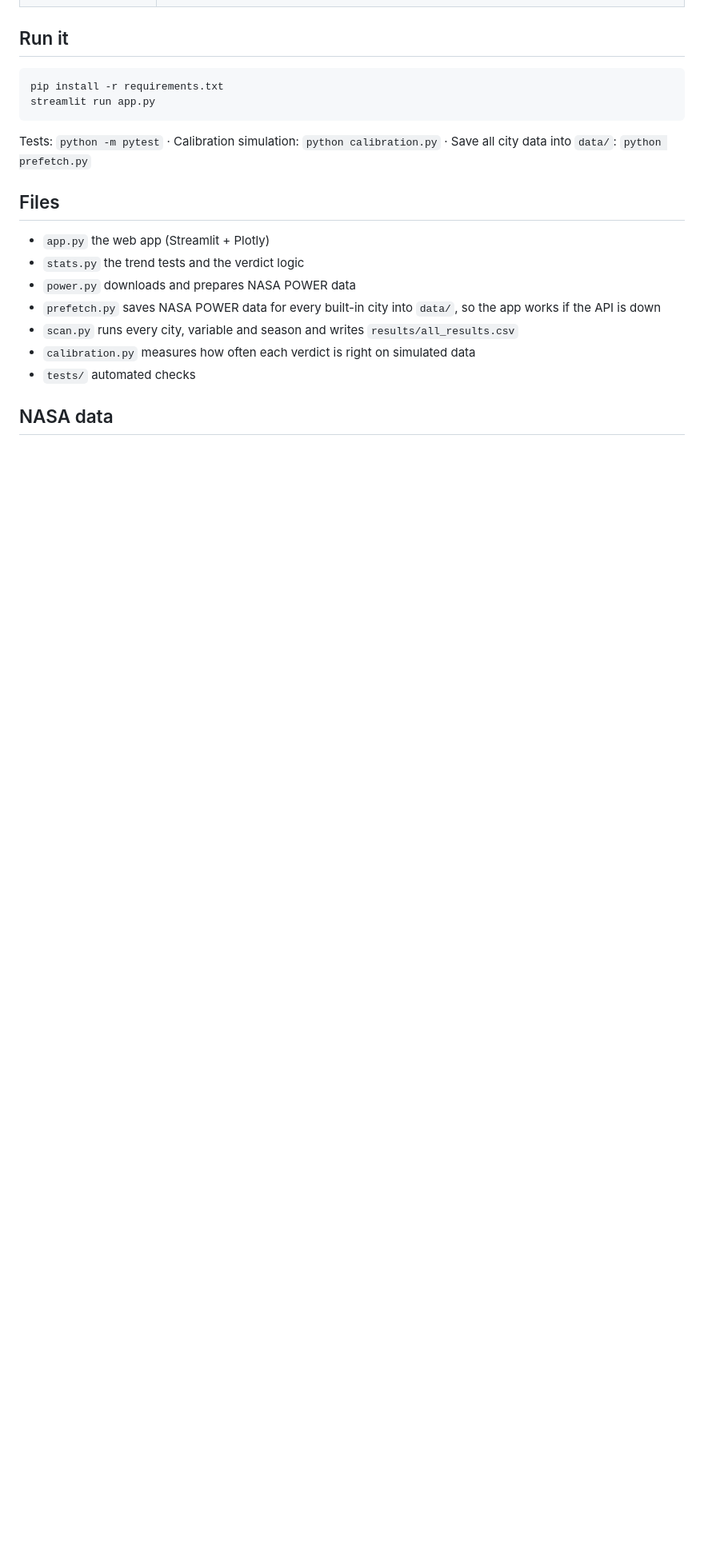
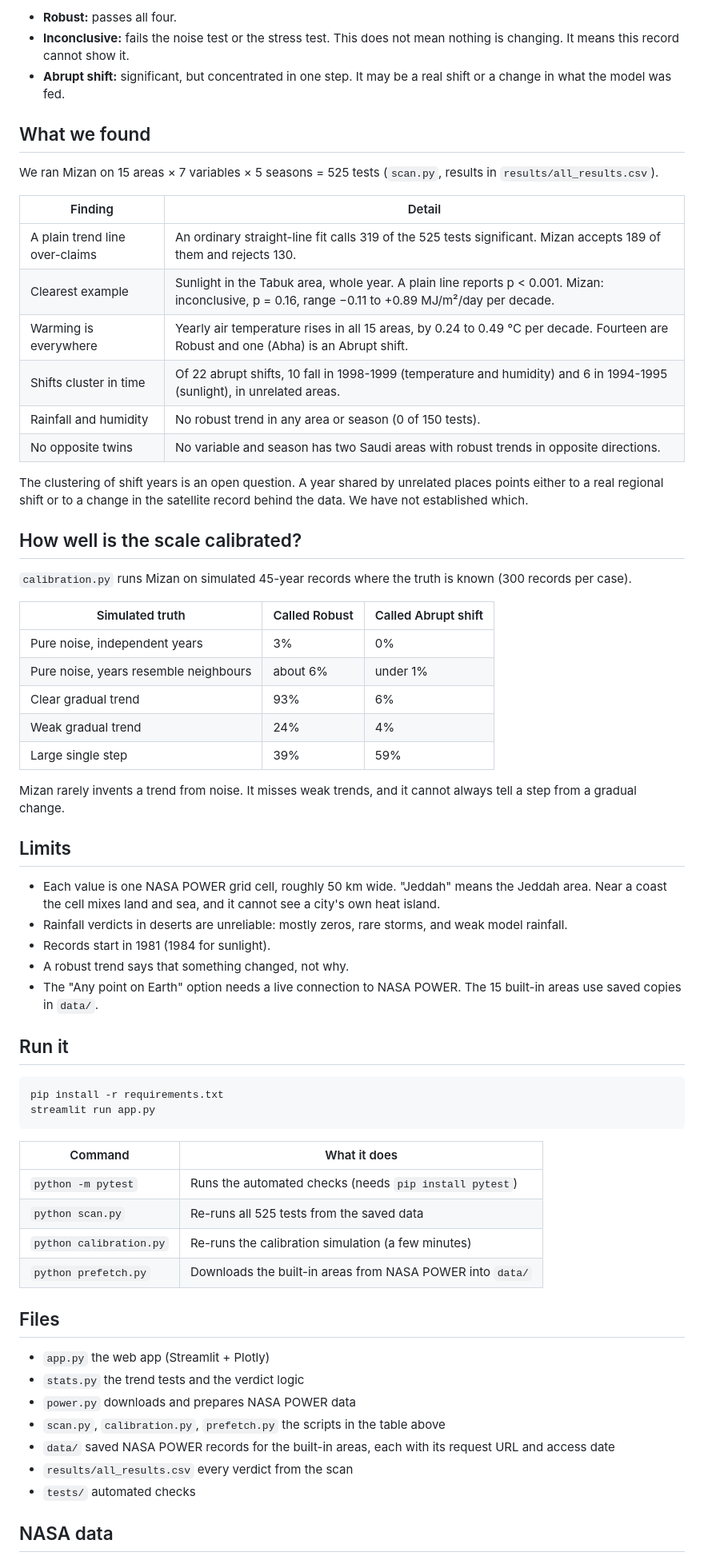
Before and after one commit to Kuriyeatsuchi/Mizan, a Markdown page: README.md, the part around one of its changes. Shown at 80% size. GitHub-like rendering; blank space fills up the shorter version.

````diff
--- a/README.md
+++ b/README.md
@@ -19,3 +40,44 @@ per decade, and a verdict: **Robust**, **Inconclusive** or **Abrupt shift**, wit
+- **Robust:** passes all four.
+- **Inconclusive:** fails the noise test or the stress test. This does not mean nothing is changing. It means this record cannot show it.
+- **Abrupt shift:** significant, but concentrated in one step. It may be a real shift or a change in what the model was fed.
+
+## What we found
+
+We ran Mizan on 15 areas × 7 variables × 5 seasons = 525 tests (`scan.py`, results in `results/all_results.csv`).
+
+| Finding | Detail |
+|---|---|
+| A plain trend line over-claims | An ordinary straight-line fit calls 319 of the 525 tests significant. Mizan accepts 189 of them and rejects 130. |
+| Clearest example | Sunlight in the Tabuk area, whole year. A plain line reports p < 0.001. Mizan: inconclusive, p = 0.16, range −0.11 to +0.89 MJ/m²/day per decade. |
+| Warming is everywhere | Yearly air temperature rises in all 15 areas, by 0.24 to 0.49 °C per decade. Fourteen are Robust and one (Abha) is an Abrupt shift. |
+| Shifts cluster in time | Of 22 abrupt shifts, 10 fall in 1998-1999 (temperature and humidity) and 6 in 1994-1995 (sunlight), in unrelated areas. |
+| Rainfall and humidity | No robust trend in any area or season (0 of 150 tests). |
+| No opposite twins | No variable and season has two Saudi areas with robust trends in opposite directions. |
+
+The clustering of shift years is an open question. A year shared by unrelated places points either to a
+real regional shift or to a change in the satellite record behind the data. We have not established which.
+
+## How well is the scale calibrated?
+
+`calibration.py` runs Mizan on simulated 45-year records where the truth is known (300 records per case).
+
+| Simulated truth | Called Robust | Called Abrupt shift |
+|---|---|---|
+| Pure noise, independent years | 3% | 0% |
+| Pure noise, years resemble neighbours | about 6% | under 1% |
+| Clear gradual trend | 93% | 6% |
+| Weak gradual trend | 24% | 4% |
+| Large single step | 39% | 59% |
+
+Mizan rarely invents a trend from noise. It misses weak trends, and it cannot always tell a step from a gradual change.
+
+## Limits
+
+- Each value is one NASA POWER grid cell, roughly 50 km wide. "Jeddah" means the Jeddah area. Near a coast the cell mixes land and sea, and it cannot see a city's own heat island.
+- Rainfall verdicts in deserts are unreliable: mostly zeros, rare storms, and weak model rainfall.
+- Records start in 1981 (1984 for sunlight).
+- A robust trend says that something changed, not why.
+- The "Any point on Earth" option needs a live connection to NASA POWER. The 15 built-in areas use saved copies in `data/`.
 
 ## Run it
 
@@ -24,16 +86,21 @@ pip install -r requirements.txt
 streamlit run app.py
 ```
 
-Tests: `python -m pytest`  ·  Calibration simulation: `python calibration.py`  ·  Save all city data into `data/`: `python prefetch.py`
+| Command | What it does |
+|---|---|
+| `python -m pytest` | Runs the automated checks (needs `pip install pytest`) |
+| `python scan.py` | Re-runs all 525 tests from the saved data |
+| `python calibration.py` | Re-runs the calibration simulation (a few minutes) |
+| `python prefetch.py` | Downloads the built-in areas from NASA POWER into `data/` |
 
 ## Files
 
 - `app.py` the web app (Streamlit + Plotly)
 - `stats.py` the trend tests and the verdict logic
 - `power.py` downloads and prepares NASA POWER data
-- `prefetch.py` saves NASA POWER data for every built-in city into `data/`, so the app works if the API is down
-- `scan.py` runs every city, variable and season and writes `results/all_results.csv`
-- `calibration.py` measures how often each verdict is right on simulated data
+- `scan.py`, `calibration.py`, `prefetch.py` the scripts in the table above
+- `data/` saved NASA POWER records for the built-in areas, each with its request URL and access date
+- `results/all_results.csv` every verdict from the scan
 - `tests/` automated checks
 
 ## NASA data
````
Also changed, not shown: other parts of README.md (+43 -16 lines), docs/compare-cities.png (added), 1 other file.
